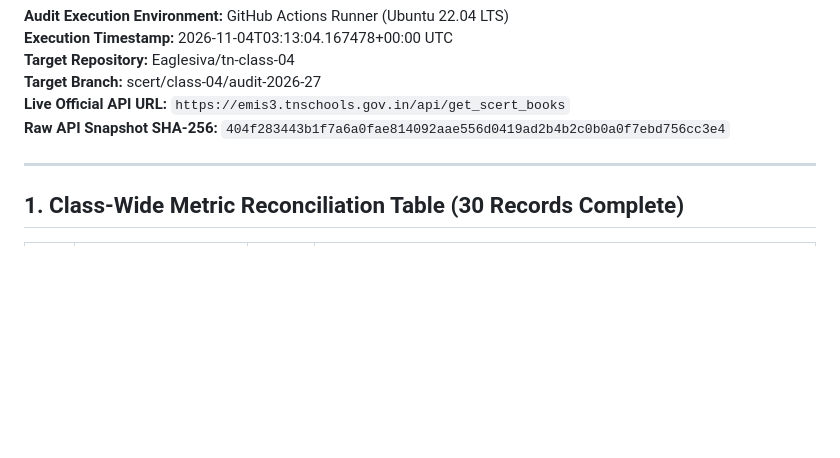
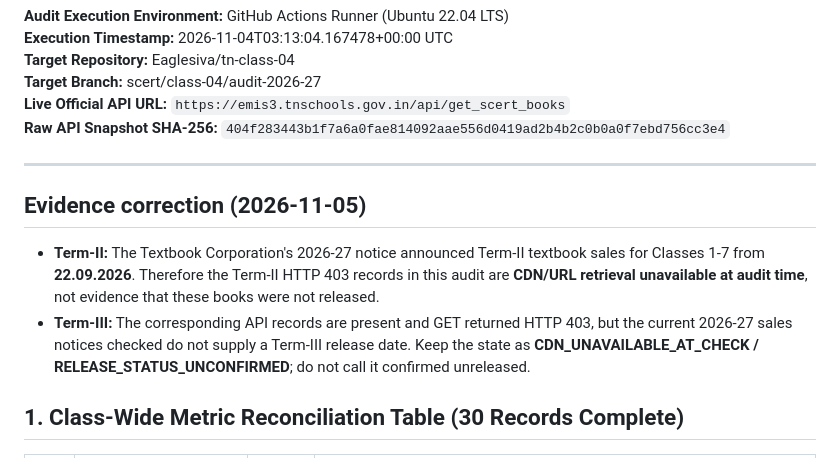
Before and after one commit to Eaglesiva/tn-class-04, a Markdown page: class_04_audit_summary.md, the part around the change. Rendered like a GitHub page; blank space fills up the shorter version.

Commit message:
docs(scert): clarify Class 4 Term II/III CDN status

```diff
--- a/class_04_audit_summary.md
+++ b/class_04_audit_summary.md
@@ -8,6 +8,11 @@
 **Raw API Snapshot SHA-256:** `404f283443b1f7a6a0fae814092aae556d0419ad2b4b2c0b0a0f7ebd756cc3e4`
 
 ---
+
+## Evidence correction (2026-11-05)
+
+- **Term-II:** The Textbook Corporation's 2026-27 notice announced Term-II textbook sales for Classes 1-7 from **22.09.2026**. Therefore the Term-II HTTP 403 records in this audit are **CDN/URL retrieval unavailable at audit time**, not evidence that these books were not released.
+- **Term-III:** The corresponding API records are present and GET returned HTTP 403, but the current 2026-27 sales notices checked do not supply a Term-III release date. Keep the state as **CDN_UNAVAILABLE_AT_CHECK / RELEASE_STATUS_UNCONFIRMED**; do not call it confirmed unreleased.
 
 ## 1. Class-Wide Metric Reconciliation Table (30 Records Complete)
 
```
